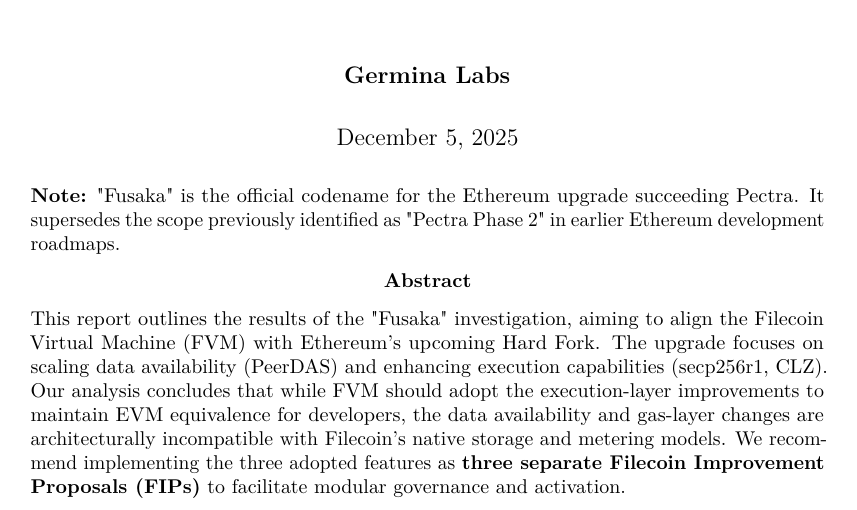
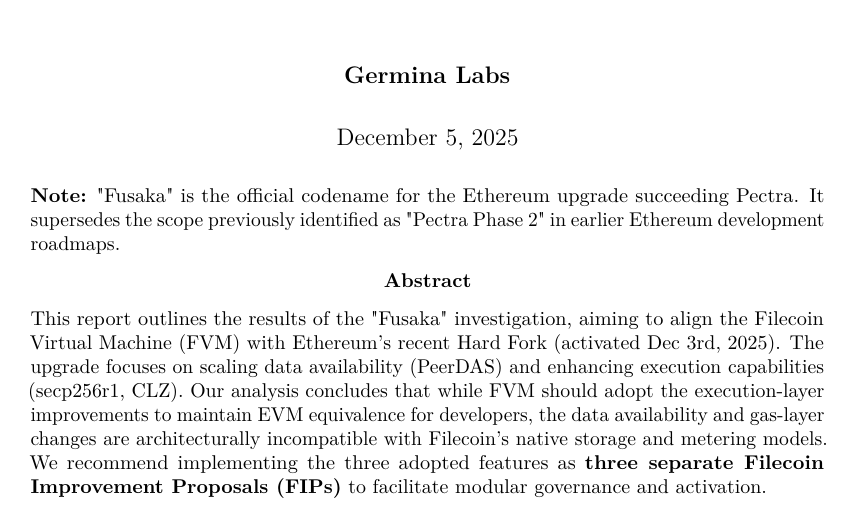
Before and after one commit to snissn/fvm-pectra-upgrade, a LaTeX paper (fusaka/reports/report.tex): part of page 1 of 6, cut so that both start at the same text. Compiled offline with pdfLaTeX.

Commit message:
Update Fusaka status to live (activated Dec 3rd)

```diff
--- a/fusaka/reports/report.tex
+++ b/fusaka/reports/report.tex
@@ -135,7 +135,31 @@
 
 
 
-\noindent This report outlines the results of the "Fusaka" investigation, aiming to align the Filecoin Virtual Machine (FVM) with Ethereum's upcoming Hard Fork. The upgrade focuses on scaling data availability (PeerDAS) and enhancing execution capabilities (secp256r1, CLZ). Our analysis concludes that while FVM should adopt the execution-layer improvements to maintain EVM equivalence for developers, the data availability and gas-layer changes are architecturally incompatible with Filecoin's native storage and metering models. We recommend implementing the three adopted features as \textbf{three separate Filecoin Improvement Proposals (FIPs)} to facilitate modular governance and activation.
+
+
+
+
+
+
+
+
+
+
+
+
+\noindent This report outlines the results of the "Fusaka" investigation, aiming to align the Filecoin Virtual Machine (FVM) with Ethereum's recent Hard Fork (activated Dec 3rd, 2025). The upgrade focuses on scaling data availability (PeerDAS) and enhancing execution capabilities (secp256r1, CLZ). Our analysis concludes that while FVM should adopt the execution-layer improvements to maintain EVM equivalence for developers, the data availability and gas-layer changes are architecturally incompatible with Filecoin's native storage and metering models. We recommend implementing the three adopted features as \textbf{three separate Filecoin Improvement Proposals (FIPs)} to facilitate modular governance and activation.
+
+
+
+
+
+
+
+
+
+
+
+
 
 
 
```
Also changed, not shown: fusaka/reports/Final_Grant_Report.md (+1 -1 lines), fusaka/reports/report.pdf, 2 other files.
